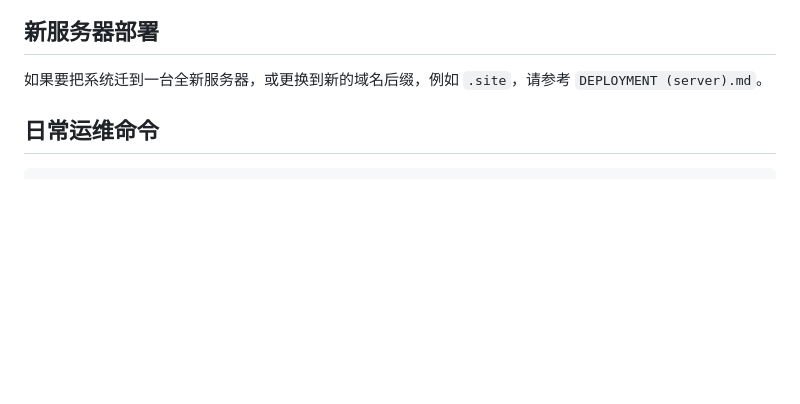
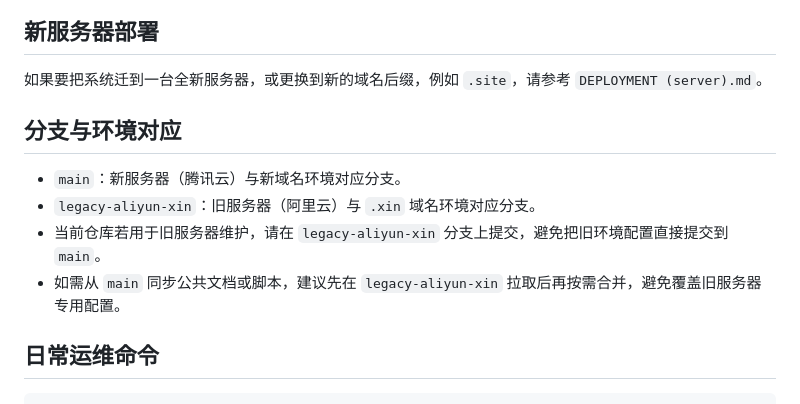
Before and after one commit to totok22/bitfsae_web, a Markdown page: README.md, the part around the change. GitHub-like rendering; blank space fills up the shorter version.

Commit message:
docs: add branch-to-environment mapping notes

```diff
--- a/README.md
+++ b/README.md
@@ -30,6 +30,13 @@
 ## 新服务器部署
 
 如果要把系统迁到一台全新服务器，或更换到新的域名后缀，例如 `.site`，请参考 `DEPLOYMENT (server).md`。
+
+## 分支与环境对应
+
+- `main`：新服务器（腾讯云）与新域名环境对应分支。
+- `legacy-aliyun-xin`：旧服务器（阿里云）与 `.xin` 域名环境对应分支。
+- 当前仓库若用于旧服务器维护，请在 `legacy-aliyun-xin` 分支上提交，避免把旧环境配置直接提交到 `main`。
+- 如需从 `main` 同步公共文档或脚本，建议先在 `legacy-aliyun-xin` 拉取后再按需合并，避免覆盖旧服务器专用配置。
 
 ## 日常运维命令
 
```
